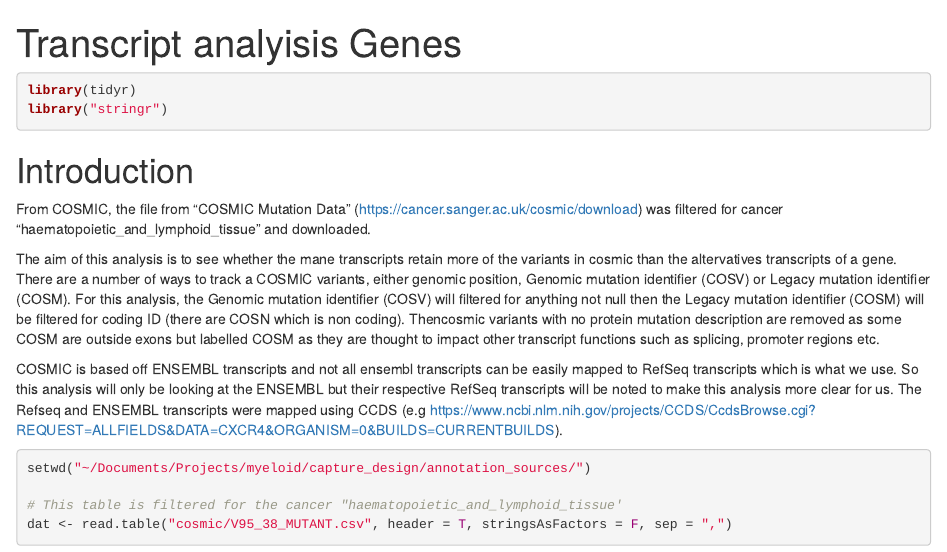
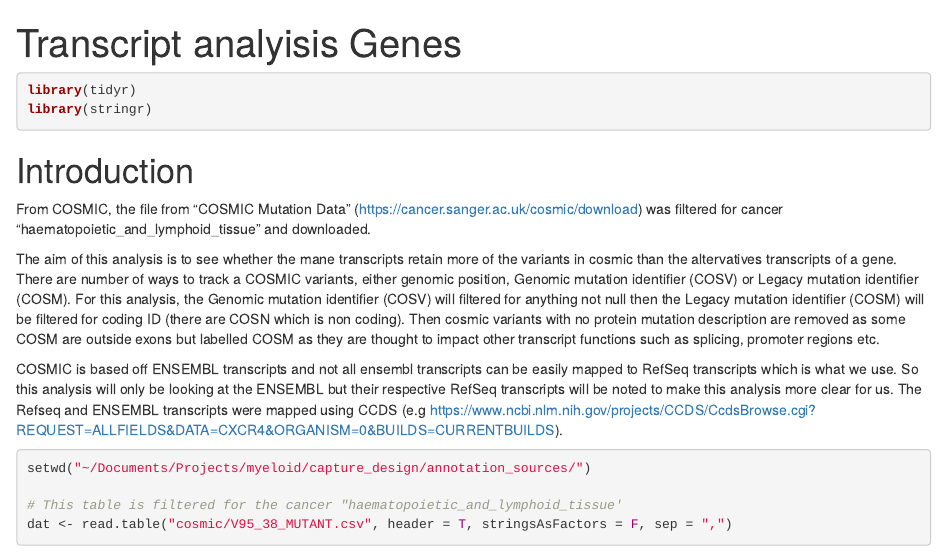
Before and after one commit to eastgenomics/Haemonc_requests, an R Markdown document (URA-72/COSMIC_HaemOnc_new_genes.Rmd): the page in a window 1100 px wide, from its top. Rendered offline with R 4.5, knitr and Pandoc, with nearby package versions; some code elsewhere in the file could not run offline.

Commit message:
URA-72 correct syntax and typos

````diff
--- a/URA-72/COSMIC_HaemOnc_new_genes.Rmd
+++ b/URA-72/COSMIC_HaemOnc_new_genes.Rmd
@@ -9,14 +9,14 @@ knitr::opts_chunk$set(echo = TRUE)
 
 ```{r}
 library(tidyr)
-library("stringr")
+library(stringr)
 ```
 
 # Introduction
 From COSMIC, the file from "COSMIC Mutation Data" (https://cancer.sanger.ac.uk/cosmic/download) was filtered for cancer "haematopoietic_and_lymphoid_tissue" and downloaded.
 
-The aim of this analysis is to see whether the mane transcripts retain more of the variants in cosmic than the altervatives transcripts of a gene. There are a number of ways to track a COSMIC variants, either genomic position, Genomic mutation identifier (COSV) or Legacy mutation identifier (COSM).
-For this analysis, the Genomic mutation identifier (COSV) will filtered for anything not null then the Legacy mutation identifier (COSM) will be filtered for coding ID (there are COSN which is non coding). Thencosmic variants with no protein mutation description are removed as some COSM are outside exons but labelled COSM as they are thought to impact other transcript functions such as splicing, promoter regions etc.
+The aim of this analysis is to see whether the mane transcripts retain more of the variants in cosmic than the altervatives transcripts of a gene. There are number of ways to track a COSMIC variants, either genomic position, Genomic mutation identifier (COSV) or Legacy mutation identifier (COSM).
+For this analysis, the Genomic mutation identifier (COSV) will filtered for anything not null then the Legacy mutation identifier (COSM) will be filtered for coding ID (there are COSN which is non coding). Then cosmic variants with no protein mutation description are removed as some COSM are outside exons but labelled COSM as they are thought to impact other transcript functions such as splicing, promoter regions etc.
 
 COSMIC is based off ENSEMBL transcripts and not all ensembl transcripts can be easily mapped to RefSeq transcripts which is what we use. So this analysis will only be looking at the ENSEMBL but their respective RefSeq transcripts will be noted to make this analysis more clear for us. The Refseq and ENSEMBL transcripts were mapped using CCDS (e.g https://www.ncbi.nlm.nih.gov/projects/CCDS/CcdsBrowse.cgi?REQUEST=ALLFIELDS&DATA=CXCR4&ORGANISM=0&BUILDS=CURRENTBUILDS).
 
````
Also changed, not shown: URA-72/COSMIC_HaemOnc_new_genes.Rmd (4 more changed lines).
